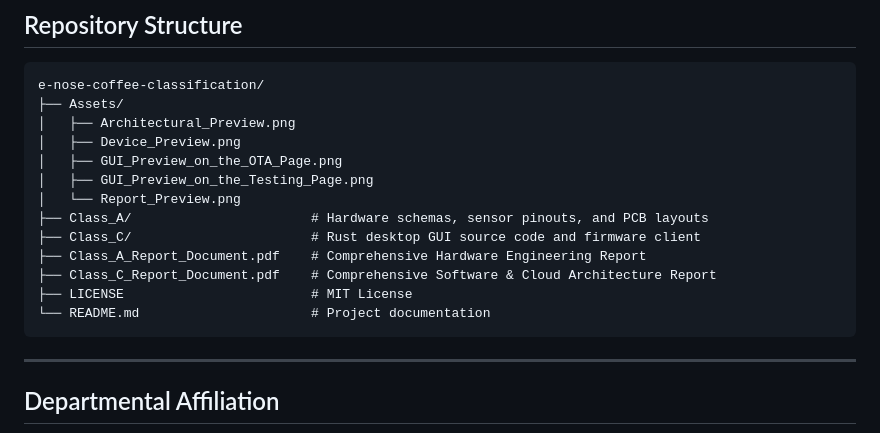
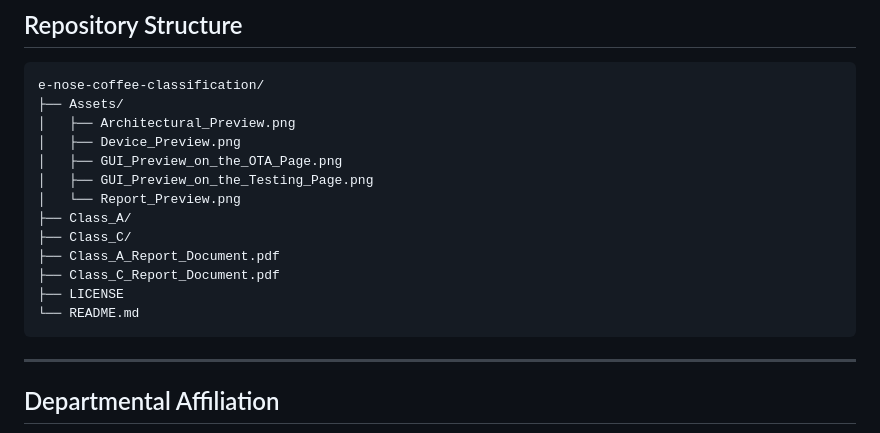
Before and after one commit to Pauji-HQ/e-nose-coffee-classification, a Markdown page: README.md, the part around the change. GitHub-like rendering.

````diff
--- a/README.md
+++ b/README.md
@@ -105,12 +105,12 @@ e-nose-coffee-classification/
 │   ├── GUI_Preview_on_the_OTA_Page.png
 │   ├── GUI_Preview_on_the_Testing_Page.png
 │   └── Report_Preview.png
-├── Class_A/                       # Hardware schemas, sensor pinouts, and PCB layouts
-├── Class_C/                       # Rust desktop GUI source code and firmware client
-├── Class_A_Report_Document.pdf    # Comprehensive Hardware Engineering Report
-├── Class_C_Report_Document.pdf    # Comprehensive Software & Cloud Architecture Report
-├── LICENSE                        # MIT License
-└── README.md                      # Project documentation
+├── Class_A/
+├── Class_C/
+├── Class_A_Report_Document.pdf
+├── Class_C_Report_Document.pdf
+├── LICENSE
+└── README.md
 ```
 
 ---
````
